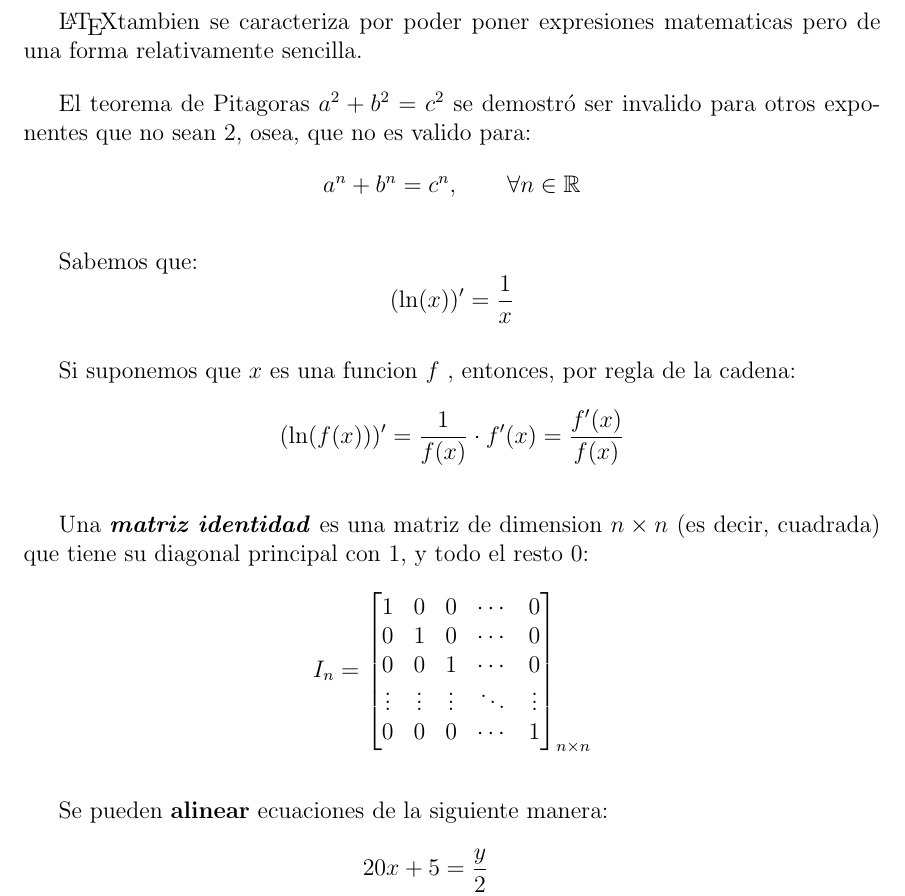
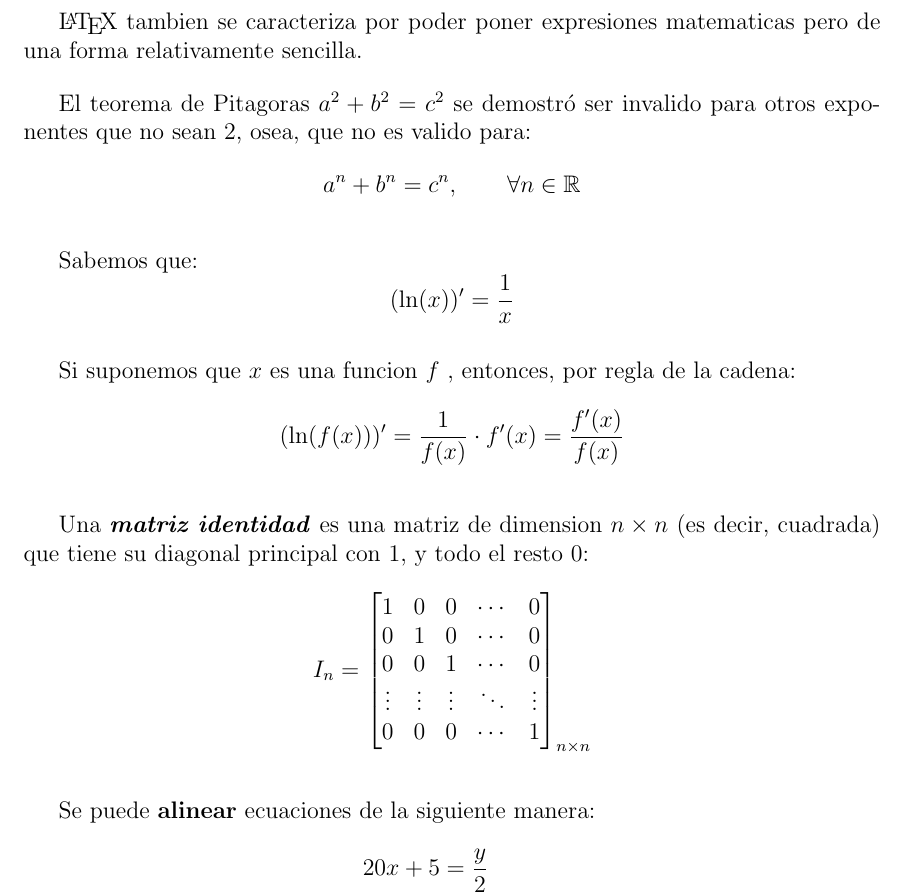
Before and after one commit to moxwel/basics, a LaTeX document (LaTeX/06-matematicas.tex): part of the page, cut so that both start at the same text. Compiled offline with pdfLaTeX.

Commit message:
math update

```diff
--- a/LaTeX/06-matematicas.tex
+++ b/LaTeX/06-matematicas.tex
@@ -2,7 +2,7 @@
 
 \usepackage[utf8]{inputenc}
 \usepackage[spanish]{babel}
-\usepackage[letterpaper]{geometry}
+\usepackage[legalpaper]{geometry}
 
 % Para escribir simbolos matematicos, se necesitan estos paquetes
 \usepackage{amsmath, amsfonts, amssymb}
@@ -11,13 +11,13 @@
 
 \begin{document}
 
-    % \( ... \) se usa para poner expresiones matematicas "en linea" con el texto
-    \LaTeX tambien se caracteriza por poder poner expresiones matematicas
+    \LaTeX{} tambien se caracteriza por poder poner expresiones matematicas
     pero de una forma relativamente sencilla.
 
-    % \ ... \] se usa para poner expresiones matematicas "en bloque" y centrado
+    % \( ... \) se usa para poner expresiones matematicas "en linea" con el texto
     El teorema de Pitagoras \( a^2 + b^2 = c^2 \) se demostró ser invalido para otros
     exponentes que no sean 2, osea, que no es valido para:
+    % \[ ... \] se usa para poner expresiones matematicas "en bloque" y centrado
     \[ a^n + b^n = c^n, \qquad \forall n \in \mathbb{R} \]
 
     Sabemos que:
@@ -35,16 +35,18 @@
             0      & 1      & 0      & \cdots & 0      \\
             0      & 0      & 1      & \cdots & 0      \\
             \vdots & \vdots & \vdots & \ddots & \vdots \\
-            0      & 0      & 0      & \cdots & 1      \\
+            0      & 0      & 0      & \cdots & 1
         \end{matrix}\right]_{n \times n}
     \]
 
-    Se pueden \textbf{alinear} ecuaciones de la siguiente manera:
+    Se puede \textbf{alinear} ecuaciones de la siguiente manera:
+    % El simbolo & (ampersand) va a ser el caracter con el que se va a alinear
+    % la ecuacion
     \begin{align*}
-        20x + 5 &= \frac{y}{2} \\
-        20x &= \frac{y}{2} - 5 \\
-        20x &= \frac{y - 10}{2} \\
-        x &= \frac{y - 10}{20}
+        20x + 5 &= \frac{y}{2}      \\
+            20x &= \frac{y}{2} - 5  \\
+            20x &= \frac{y - 10}{2} \\
+              x &= \frac{y - 10}{20}
     \end{align*}
 
 \end{document}
```
